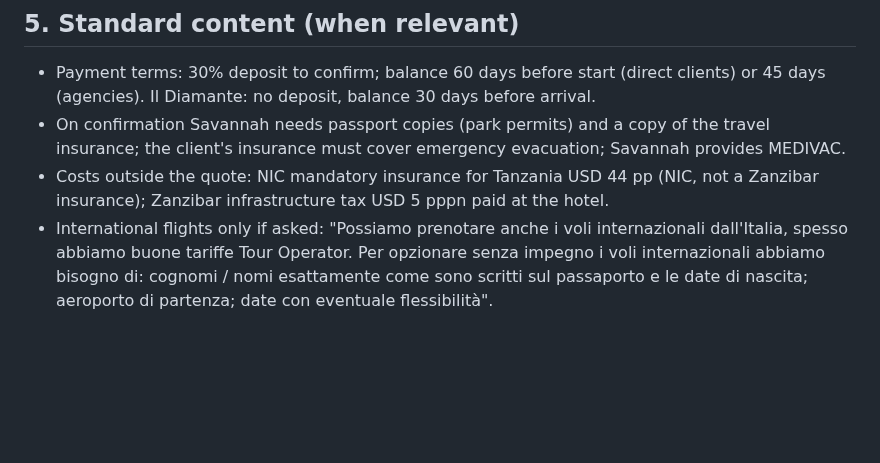
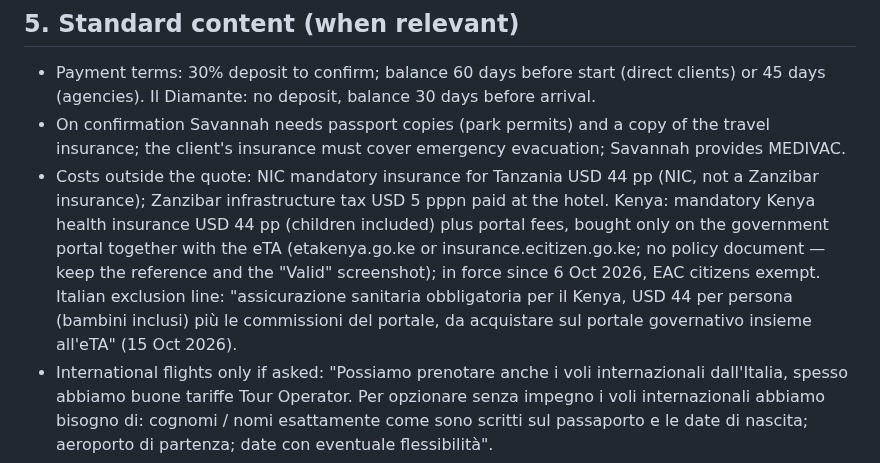
Before and after one commit to rdesibi1973/hub, a Markdown page: docs/skills/agency-email.md, the part around the change. GitHub-like rendering; blank space fills up the shorter version.

Commit message:
Skills update 2026-10-15

```diff
--- a/docs/skills/agency-email.md
+++ b/docs/skills/agency-email.md
@@ -46,7 +46,7 @@ Every mail about a request/booking carries the Dropbox folder name: `Re: <origin
 
 - Payment terms: 30% deposit to confirm; balance 60 days before start (direct clients) or 45 days (agencies). Il Diamante: no deposit, balance 30 days before arrival.
 - On confirmation Savannah needs passport copies (park permits) and a copy of the travel insurance; the client's insurance must cover emergency evacuation; Savannah provides MEDIVAC.
-- Costs outside the quote: NIC mandatory insurance for Tanzania USD 44 pp (NIC, not a Zanzibar insurance); Zanzibar infrastructure tax USD 5 pppn paid at the hotel.
+- Costs outside the quote: NIC mandatory insurance for Tanzania USD 44 pp (NIC, not a Zanzibar insurance); Zanzibar infrastructure tax USD 5 pppn paid at the hotel. Kenya: mandatory Kenya health insurance USD 44 pp (children included) plus portal fees, bought only on the government portal together with the eTA (etakenya.go.ke or insurance.ecitizen.go.ke; no policy document — keep the reference and the "Valid" screenshot); in force since 6 Oct 2026, EAC citizens exempt. Italian exclusion line: "assicurazione sanitaria obbligatoria per il Kenya, USD 44 per persona (bambini inclusi) più le commissioni del portale, da acquistare sul portale governativo insieme all'eTA" (15 Oct 2026).
 - International flights only if asked: "Possiamo prenotare anche i voli internazionali dall'Italia, spesso abbiamo buone tariffe Tour Operator. Per opzionare senza impegno i voli internazionali abbiamo bisogno di: cognomi / nomi esattamente come sono scritti sul passaporto e le date di nascita; aeroporto di partenza; date con eventuale flessibilità".
 - A payment is "received" only when the money has arrived; a transfer announced is "in arrivo".
 - Agency confirms but our bookings are not done yet: write "procediamo con le prenotazioni…", not "confermiamo"; summary, deposit (30%) and balance with due date, SE bank details (`invoice-workflow`); close with "appena abbiamo tutti i servizi confermati ti scriviamo per la conferma definitiva". Domestic flight details (airline, flight, times, baggage) only after the booking team has booked it (13 Oct 2026).
```
